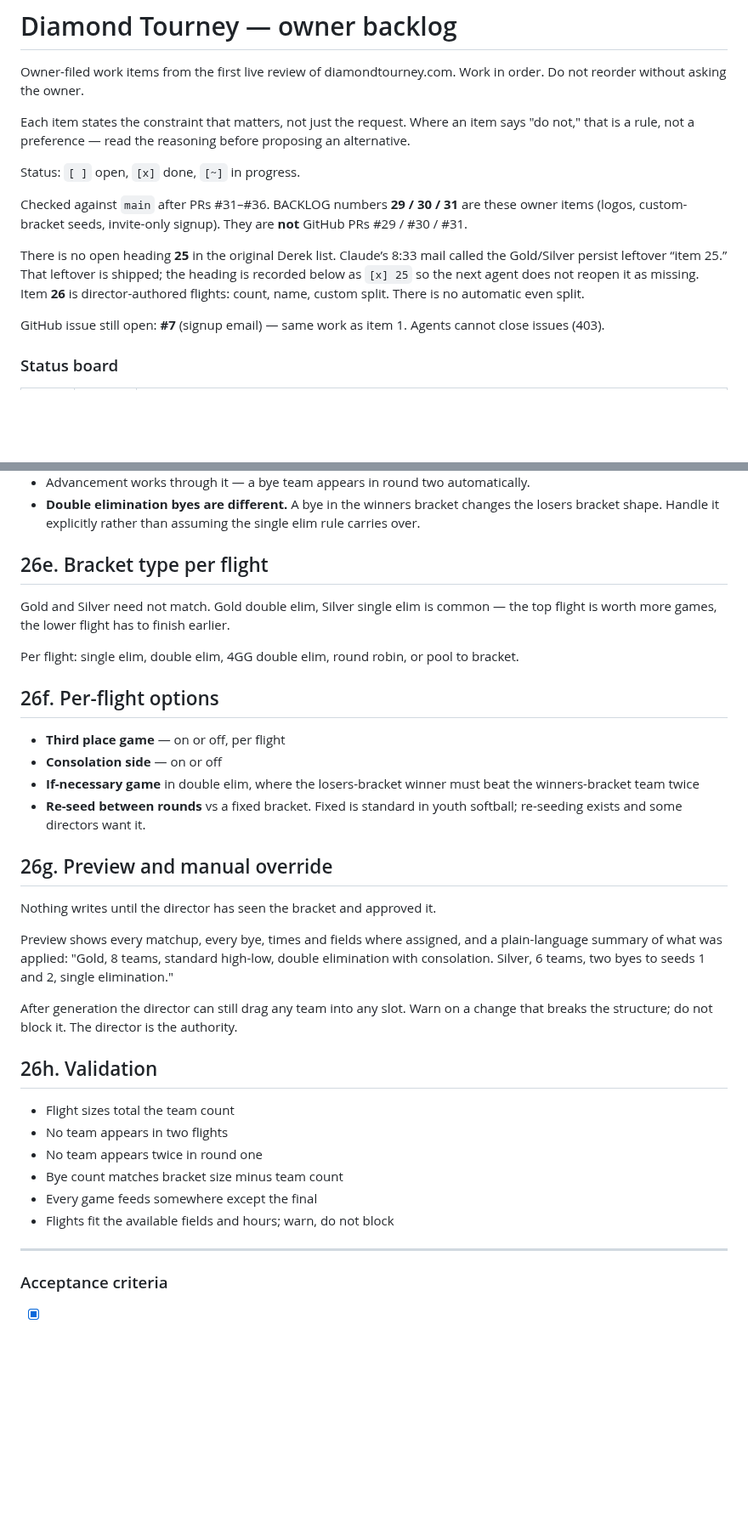
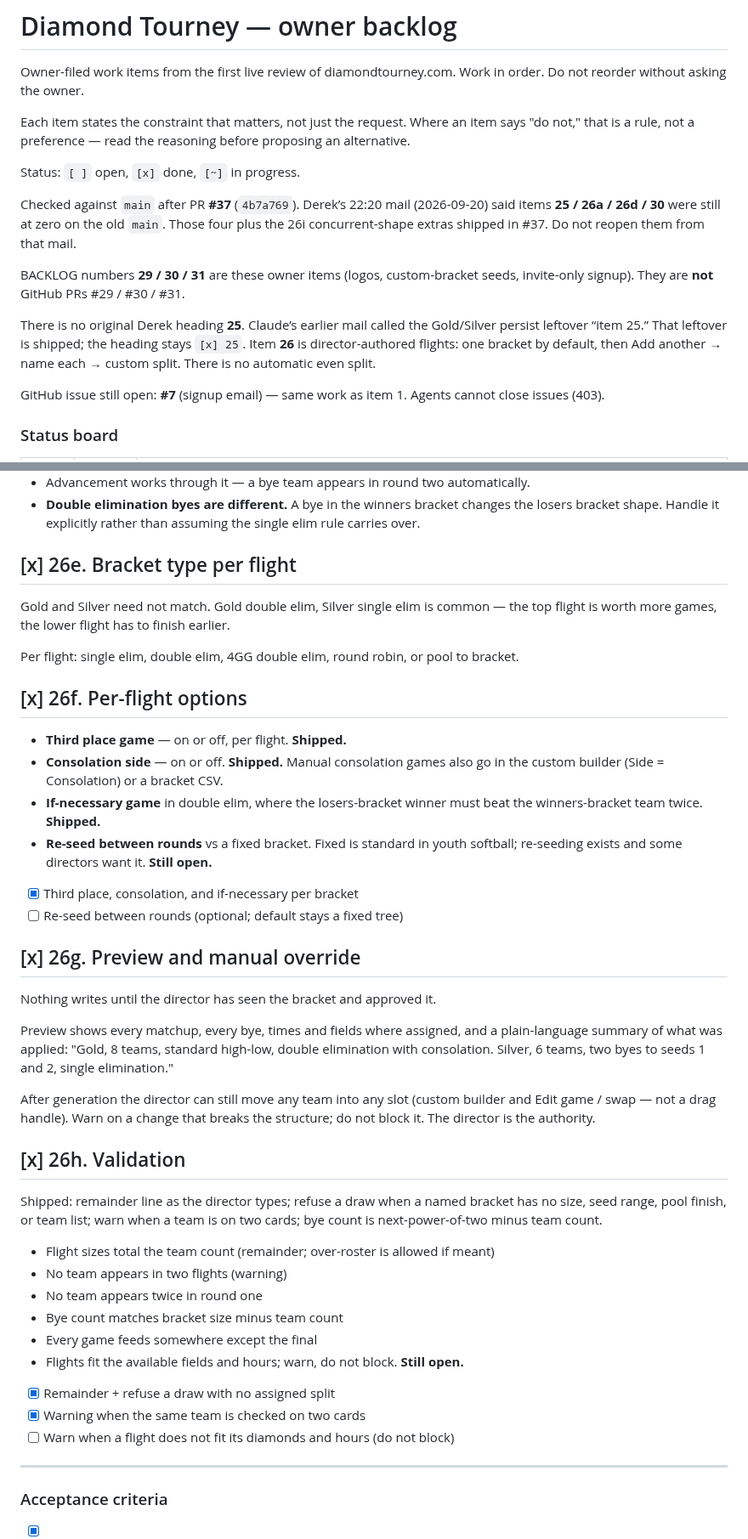
Before and after one commit to SJL20/Diamond_Tourney, a Markdown page: docs/BACKLOG.md, 2 parts joined by grey strips. Shown at 85% size. GitHub-like rendering; blank space fills up the shorter version.

```diff
--- a/docs/BACKLOG.md
+++ b/docs/BACKLOG.md
@@ -9,15 +9,19 @@ proposing an alternative.
 
 Status: `[ ]` open, `[x]` done, `[~]` in progress.
 
-Checked against `main` after PRs #31–#36. BACKLOG numbers
-**29 / 30 / 31** are these owner items (logos, custom-bracket seeds, invite-only
-signup). They are **not** GitHub PRs #29 / #30 / #31.
-
-There is no open heading **25** in the original Derek list. Claude’s 8:33 mail
-called the Gold/Silver persist leftover “item 25.” That leftover is shipped;
-the heading is recorded below as `[x] 25` so the next agent does not reopen it
-as missing. Item **26** is director-authored flights: count, name, custom split.
-There is no automatic even split.
+Checked against `main` after PR **#37** (`4b7a769`). Derek’s 22:20 mail
+(2026-09-20) said items **25 / 26a / 26d / 30** were still at zero on the old
+`main`. Those four plus the 26i concurrent-shape extras shipped in #37. Do not
+reopen them from that mail.
+
+BACKLOG numbers **29 / 30 / 31** are these owner items (logos, custom-bracket
+seeds, invite-only signup). They are **not** GitHub PRs #29 / #30 / #31.
+
+There is no original Derek heading **25**. Claude’s earlier mail called the
+Gold/Silver persist leftover “item 25.” That leftover is shipped; the heading
+stays `[x] 25`. Item **26** is director-authored flights: one bracket by
+default, then Add another → name each → custom split. There is no automatic
+even split.
 
 GitHub issue still open: **#7** (signup email) — same work as item 1. Agents
 cannot close issues (403).
@@ -1602,7 +1625,7 @@ Requirements:
   the losers bracket shape. Handle it explicitly rather than assuming the single
   elim rule carries over.
 
-## 26e. Bracket type per flight
+## [x] 26e. Bracket type per flight
 
 Gold and Silver need not match. Gold double elim, Silver single elim is common —
 the top flight is worth more games, the lower flight has to finish earlier.
@@ -1610,16 +1633,20 @@ the top flight is worth more games, the lower flight has to finish earlier.
 Per flight: single elim, double elim, 4GG double elim, round robin, or pool to
 bracket.
 
-## 26f. Per-flight options
-
-- **Third place game** — on or off, per flight
-- **Consolation side** — on or off
+## [x] 26f. Per-flight options
+
+- **Third place game** — on or off, per flight. **Shipped.**
+- **Consolation side** — on or off. **Shipped.** Manual consolation games also
+  go in the custom builder (Side = Consolation) or a bracket CSV.
 - **If-necessary game** in double elim, where the losers-bracket winner must beat
-  the winners-bracket team twice
+  the winners-bracket team twice. **Shipped.**
 - **Re-seed between rounds** vs a fixed bracket. Fixed is standard in youth
-  softball; re-seeding exists and some directors want it.
-
-## 26g. Preview and manual override
+  softball; re-seeding exists and some directors want it. **Still open.**
+
+- [x] Third place, consolation, and if-necessary per bracket
+- [ ] Re-seed between rounds (optional; default stays a fixed tree)
+
+## [x] 26g. Preview and manual override
 
 Nothing writes until the director has seen the bracket and approved it.
 
@@ -1628,17 +1655,26 @@ plain-language summary of what was applied: "Gold, 8 teams, standard high-low,
 double elimination with consolation. Silver, 6 teams, two byes to seeds 1 and 2,
 single elimination."
 
-After generation the director can still drag any team into any slot. Warn on a
-change that breaks the structure; do not block it. The director is the authority.
-
-## 26h. Validation
-
-- Flight sizes total the team count
-- No team appears in two flights
+After generation the director can still move any team into any slot (custom
+builder and Edit game / swap — not a drag handle). Warn on a change that breaks
+the structure; do not block it. The director is the authority.
+
+## [x] 26h. Validation
+
+Shipped: remainder line as the director types; refuse a draw when a named
+bracket has no size, seed range, pool finish, or team list; warn when a team
+is on two cards; bye count is next-power-of-two minus team count.
+
+- Flight sizes total the team count (remainder; over-roster is allowed if meant)
+- No team appears in two flights (warning)
 - No team appears twice in round one
 - Bye count matches bracket size minus team count
 - Every game feeds somewhere except the final
-- Flights fit the available fields and hours; warn, do not block
+- Flights fit the available fields and hours; warn, do not block. **Still open.**
+
+- [x] Remainder + refuse a draw with no assigned split
+- [x] Warning when the same team is checked on two cards
+- [ ] Warn when a flight does not fit its diamonds and hours (do not block)
 
 ---
 
```
Also changed, not shown: other parts of docs/BACKLOG.md (+43 -21 lines), docs/PROGRESS.md (+9 -0 lines).
